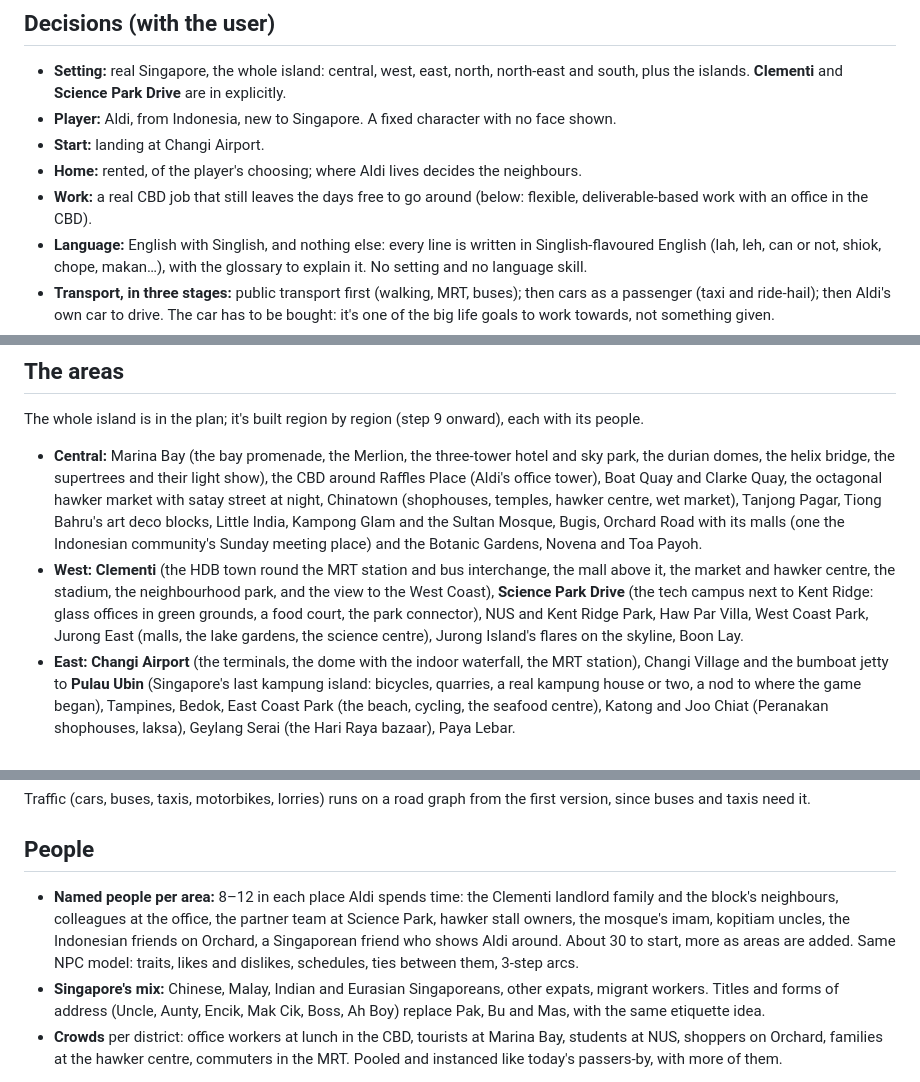
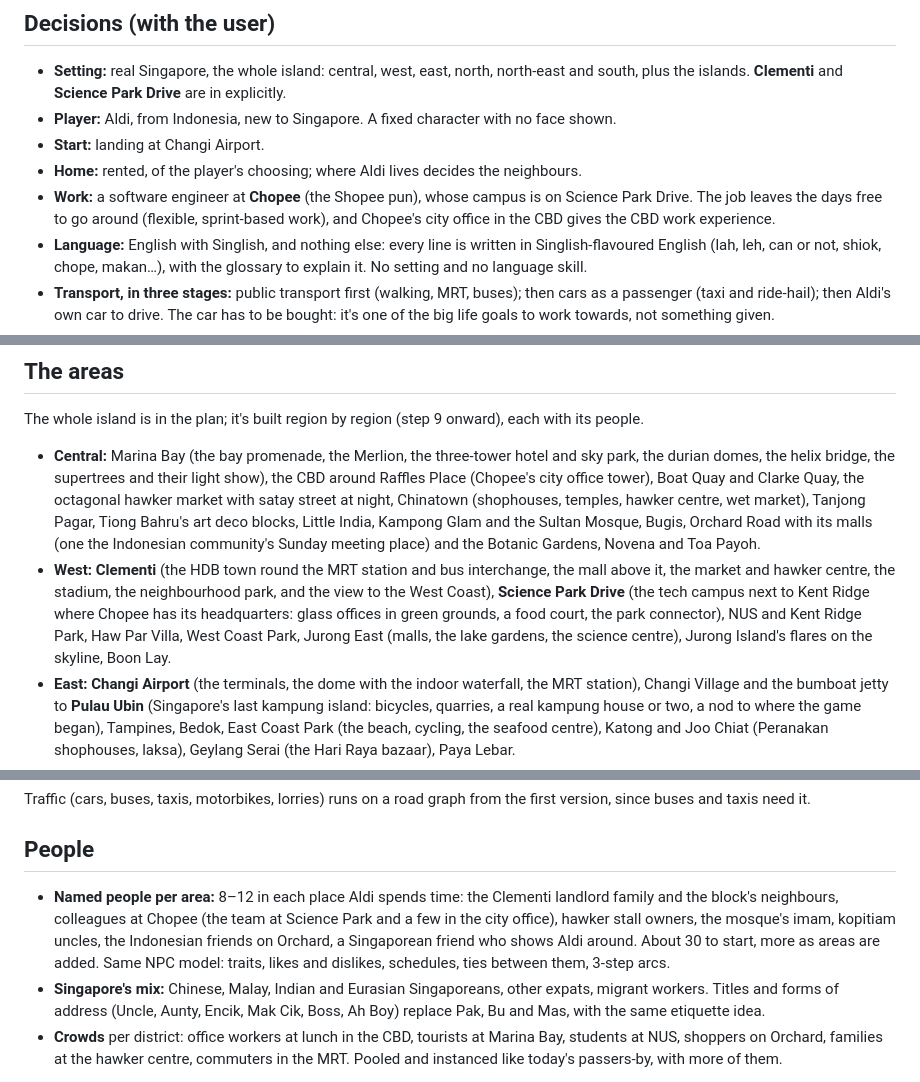
Before and after one commit to aldifirmansyah/life-sim, a Markdown page: docs/singapore-plan.md, 3 parts joined by grey strips. GitHub-like rendering.

```diff
--- a/docs/singapore-plan.md
+++ b/docs/singapore-plan.md
@@ -12,7 +12,7 @@ The last kampung version is kept on the branch **`kampung-v1`** (commit `18dfd08
 - **Player:** Aldi, from Indonesia, new to Singapore. A fixed character with no face shown.
 - **Start:** landing at Changi Airport.
 - **Home:** rented, of the player's choosing; where Aldi lives decides the neighbours.
-- **Work:** a real CBD job that still leaves the days free to go around (below: flexible, deliverable-based work with an office in the CBD).
+- **Work:** a software engineer at **Chopee** (the Shopee pun), whose campus is on Science Park Drive. The job leaves the days free to go around (flexible, sprint-based work), and Chopee's city office in the CBD gives the CBD work experience.
 - **Language:** English with Singlish, and nothing else: every line is written in Singlish-flavoured English (lah, leh, can or not, shiok, chope, makan…), with the glossary to explain it. No setting and no language skill.
 - **Transport, in three stages:** public transport first (walking, MRT, buses); then cars as a passenger (taxi and ride-hail); then Aldi's own car to drive. The car has to be bought: it's one of the big life goals to work towards, not something given.
 - **The kampung is replaced**, not kept as a place to visit. 8–12 named people per area Aldi spends time in, plus crowds. A 30-minute day.
@@ -48,8 +48,8 @@ The island is about 50 × 27 km. The game compresses it unevenly:
 
 The whole island is in the plan; it's built region by region (step 9 onward), each with its people.
 
-- **Central:** Marina Bay (the bay promenade, the Merlion, the three-tower hotel and sky park, the durian domes, the helix bridge, the supertrees and their light show), the CBD around Raffles Place (Aldi's office tower), Boat Quay and Clarke Quay, the octagonal hawker market with satay street at night, Chinatown (shophouses, temples, hawker centre, wet market), Tanjong Pagar, Tiong Bahru's art deco blocks, Little India, Kampong Glam and the Sultan Mosque, Bugis, Orchard Road with its malls (one the Indonesian community's Sunday meeting place) and the Botanic Gardens, Novena and Toa Payoh.
-- **West:** **Clementi** (the HDB town round the MRT station and bus interchange, the mall above it, the market and hawker centre, the stadium, the neighbourhood park, and the view to the West Coast), **Science Park Drive** (the tech campus next to Kent Ridge: glass offices in green grounds, a food court, the park connector), NUS and Kent Ridge Park, Haw Par Villa, West Coast Park, Jurong East (malls, the lake gardens, the science centre), Jurong Island's flares on the skyline, Boon Lay.
+- **Central:** Marina Bay (the bay promenade, the Merlion, the three-tower hotel and sky park, the durian domes, the helix bridge, the supertrees and their light show), the CBD around Raffles Place (Chopee's city office tower), Boat Quay and Clarke Quay, the octagonal hawker market with satay street at night, Chinatown (shophouses, temples, hawker centre, wet market), Tanjong Pagar, Tiong Bahru's art deco blocks, Little India, Kampong Glam and the Sultan Mosque, Bugis, Orchard Road with its malls (one the Indonesian community's Sunday meeting place) and the Botanic Gardens, Novena and Toa Payoh.
+- **West:** **Clementi** (the HDB town round the MRT station and bus interchange, the mall above it, the market and hawker centre, the stadium, the neighbourhood park, and the view to the West Coast), **Science Park Drive** (the tech campus next to Kent Ridge where Chopee has its headquarters: glass offices in green grounds, a food court, the park connector), NUS and Kent Ridge Park, Haw Par Villa, West Coast Park, Jurong East (malls, the lake gardens, the science centre), Jurong Island's flares on the skyline, Boon Lay.
 - **East:** **Changi Airport** (the terminals, the dome with the indoor waterfall, the MRT station), Changi Village and the bumboat jetty to **Pulau Ubin** (Singapore's last kampung island: bicycles, quarries, a real kampung house or two, a nod to where the game began), Tampines, Bedok, East Coast Park (the beach, cycling, the seafood centre), Katong and Joo Chiat (Peranakan shophouses, laksa), Geylang Serai (the Hari Raya bazaar), Paya Lebar.
 - **South:** Sentosa (beaches, a theme park, the cable car and monorail), HarbourFront and its big mall, Mount Faber, Keppel Bay.
 - **North and North-East:** Woodlands and the Causeway (the queue to Johor), Sembawang, Mandai (the zoo, night safari and bird park), Yishun, Ang Mo Kio, Serangoon, Sengkang, and Punggol's waterfront.
@@ -99,7 +100,7 @@ Traffic (cars, buses, taxis, motorbikes, lorries) runs on a road graph from the
 
 ## People
 
-- **Named people per area:** 8–12 in each place Aldi spends time: the Clementi landlord family and the block's neighbours, colleagues at the office, the partner team at Science Park, hawker stall owners, the mosque's imam, kopitiam uncles, the Indonesian friends on Orchard, a Singaporean friend who shows Aldi around. About 30 to start, more as areas are added. Same NPC model: traits, likes and dislikes, schedules, ties between them, 3-step arcs.
+- **Named people per area:** 8–12 in each place Aldi spends time: the Clementi landlord family and the block's neighbours, colleagues at Chopee (the team at Science Park and a few in the city office), hawker stall owners, the mosque's imam, kopitiam uncles, the Indonesian friends on Orchard, a Singaporean friend who shows Aldi around. About 30 to start, more as areas are added. Same NPC model: traits, likes and dislikes, schedules, ties between them, 3-step arcs.
 - **Singapore's mix:** Chinese, Malay, Indian and Eurasian Singaporeans, other expats, migrant workers. Titles and forms of address (Uncle, Aunty, Encik, Mak Cik, Boss, Ah Boy) replace Pak, Bu and Mas, with the same etiquette idea.
 - **Crowds** per district: office workers at lunch in the CBD, tourists at Marina Bay, students at NUS, shoppers on Orchard, families at the hawker centre, commuters in the MRT. Pooled and instanced like today's passers-by, with more of them.
 
```
Also changed, not shown: other parts of docs/singapore-plan.md (+15 -15 lines), CLAUDE.md (+1 -1 lines).
